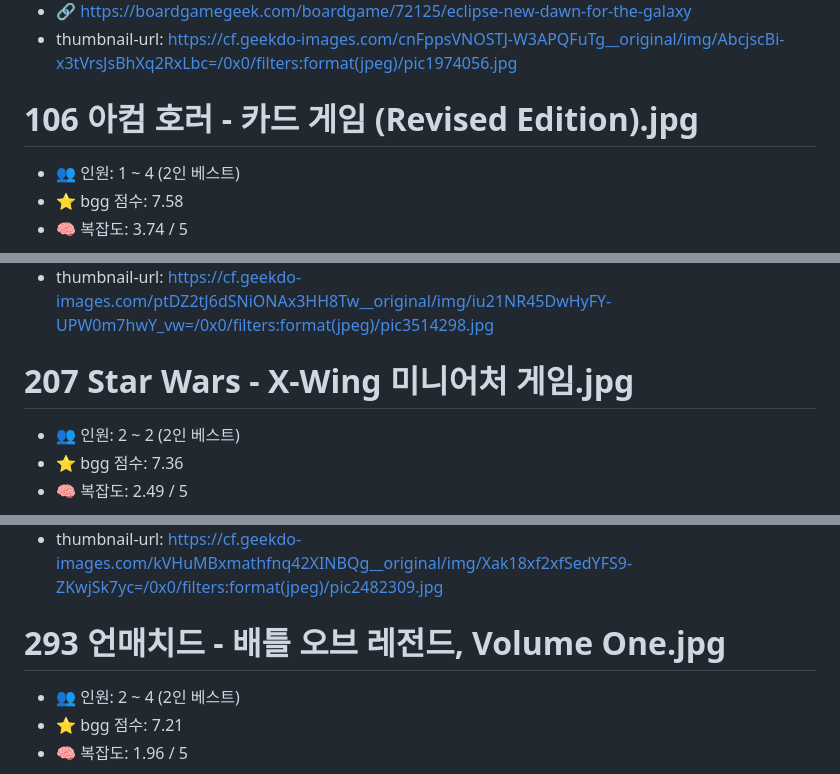
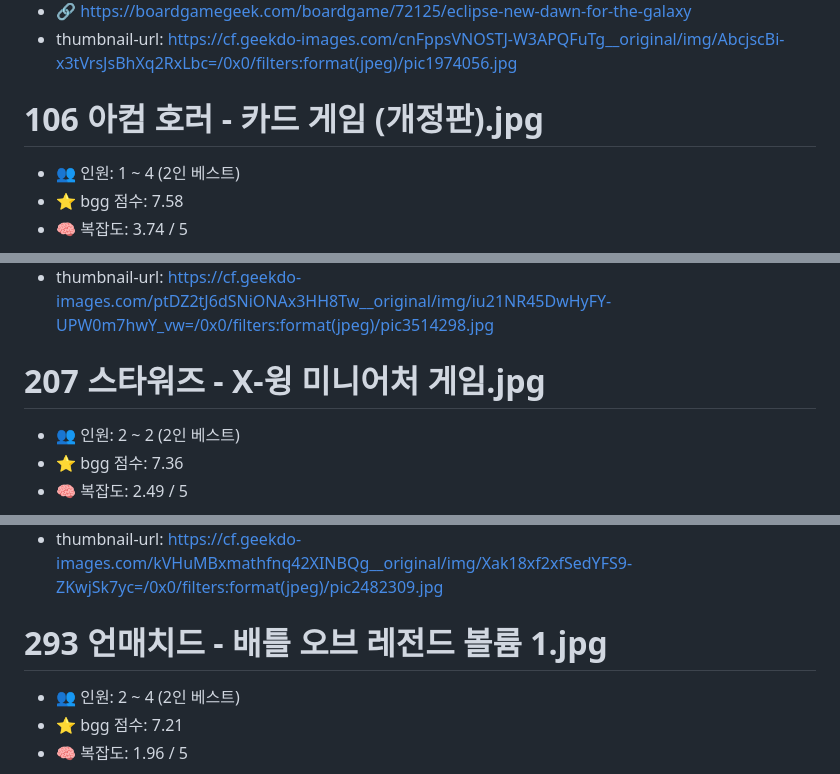
Before and after one commit to bluekms/rankmaker, a Markdown page: topics/BggTop300_260805/info.md, 3 parts joined by grey strips. GitHub-like rendering.

Commit message:
Top 300 에 영어로 남아 있던 제목 3종을 한국어 표기로
- 아컴 호러 - 카드 게임 (Revised Edition) → (개정판)
- Star Wars - X-Wing 미니어처 게임 → 스타워즈 - X-윙 미니어처 게임
- 언매치드 - 배틀 오브 레전드, Volume One → 볼륨 1

칸반 EV · 메크 vs 미니언 · 행성 X를 찾아서 · ISS 뱅가드는 국내 표기가
원래 그러하므로 그대로 둔다.

Co-Authored-By: Claude Opus 5 (1M context) <noreply@anthropic.com>

```diff
--- a/topics/BggTop300_260805/info.md
+++ b/topics/BggTop300_260805/info.md
@@ -1159,7 +1159,7 @@
 + 🔗 https://boardgamegeek.com/boardgame/72125/eclipse-new-dawn-for-the-galaxy
 + thumbnail-url: https://cf.geekdo-images.com/cnFppsVNOSTJ-W3APQFuTg__original/img/AbcjscBi-x3tVrsJsBhXq2RxLbc=/0x0/filters:format(jpeg)/pic1974056.jpg
 
-# 106 아컴 호러 - 카드 게임 (Revised Edition).jpg
+# 106 아컴 호러 - 카드 게임 (개정판).jpg
 - 👥 인원: 1 ~ 4 (2인 베스트)
 - ⭐ bgg 점수: 7.58
 - 🧠 복잡도: 3.74 / 5
@@ -2270,7 +2270,7 @@
 + 🔗 https://boardgamegeek.com/boardgame/2511/sherlock-holmes-consulting-detective-the-thames-mu
 + thumbnail-url: https://cf.geekdo-images.com/ptDZ2tJ6dSNiONAx3HH8Tw__original/img/iu21NR45DwHyFY-UPW0m7hwY_vw=/0x0/filters:format(jpeg)/pic3514298.jpg
 
-# 207 Star Wars - X-Wing 미니어처 게임.jpg
+# 207 스타워즈 - X-윙 미니어처 게임.jpg
 - 👥 인원: 2 ~ 2 (2인 베스트)
 - ⭐ bgg 점수: 7.36
 - 🧠 복잡도: 2.49 / 5
@@ -3216,7 +3216,7 @@
 + 🔗 https://boardgamegeek.com/boardgame/176189/zombicide-black-plague
 + thumbnail-url: https://cf.geekdo-images.com/kVHuMBxmathfnq42XINBQg__original/img/Xak18xf2xfSedYFS9-ZKwjSk7yc=/0x0/filters:format(jpeg)/pic2482309.jpg
 
-# 293 언매치드 - 배틀 오브 레전드, Volume One.jpg
+# 293 언매치드 - 배틀 오브 레전드 볼륨 1.jpg
 - 👥 인원: 2 ~ 4 (2인 베스트)
 - ⭐ bgg 점수: 7.21
 - 🧠 복잡도: 1.96 / 5
```
